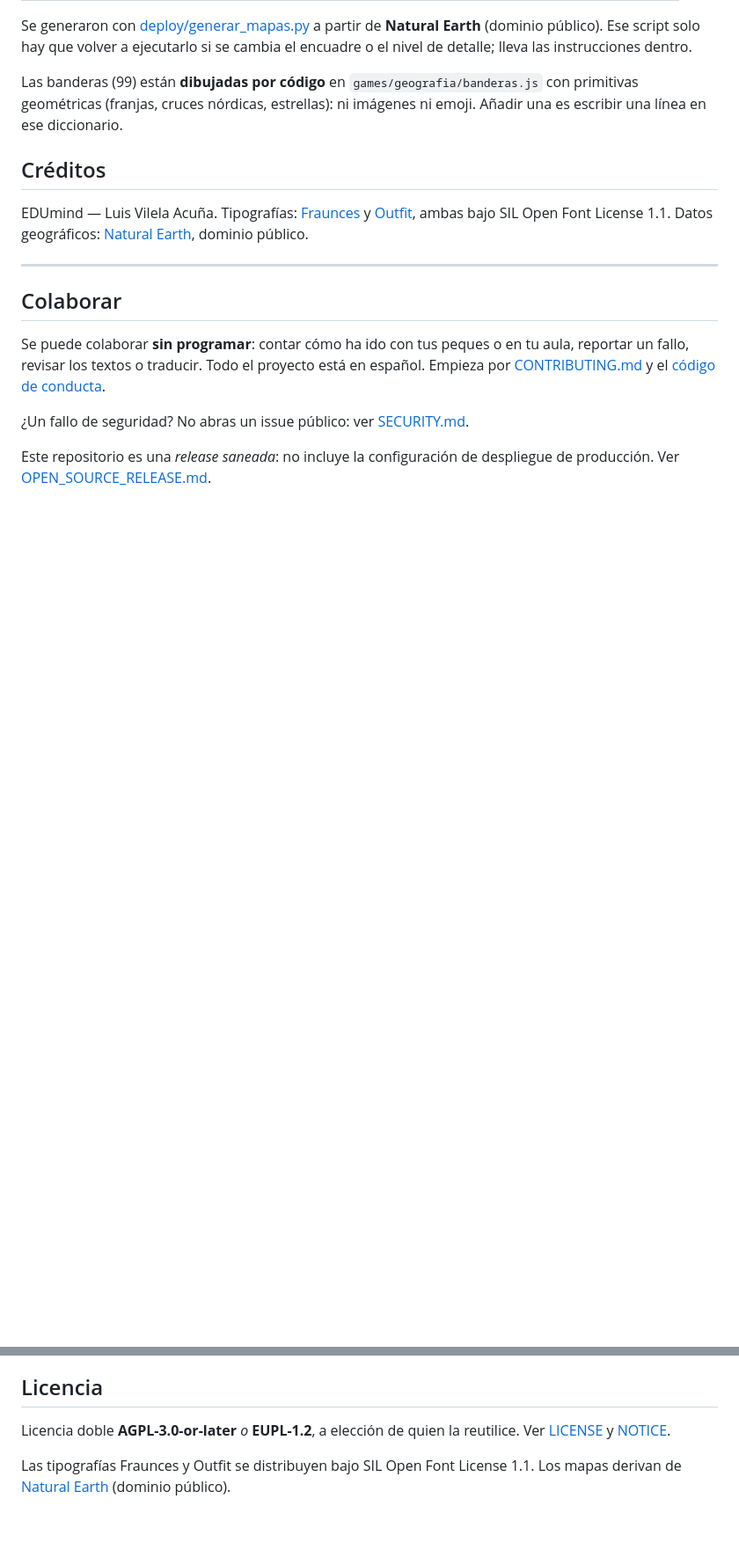
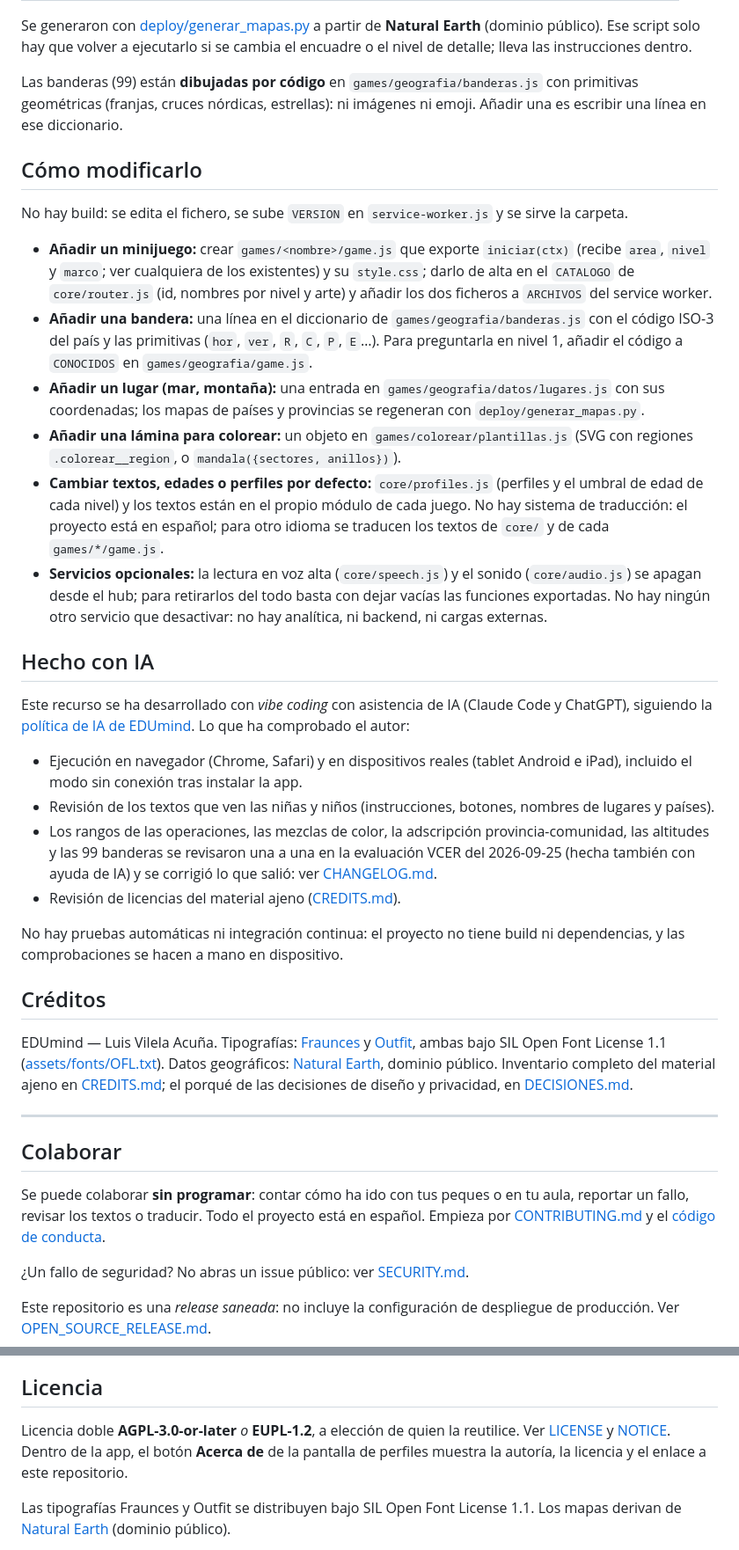
Before and after one commit to edumind-es/juegos-de-viaje, a Markdown page: README.md, 2 parts joined by grey strips. Shown at 88% size. Drawn GitHub-style; blank space fills up the shorter version.

Commit message:
README: secciones «Hecho con IA» y «Cómo modificarlo», enlaces a créditos y registro
Co-Authored-By: Claude Fable 5.1 <noreply@anthropic.com>

```diff
--- a/README.md
+++ b/README.md
@@ -188,12 +189,59 @@ Las banderas (99) están **dibujadas por código** en `games/geografia/banderas.
 con primitivas geométricas (franjas, cruces nórdicas, estrellas): ni imágenes ni
 emoji. Añadir una es escribir una línea en ese diccionario.
 
+## Cómo modificarlo
+
+No hay build: se edita el fichero, se sube `VERSION` en `service-worker.js` y se sirve la carpeta.
+
+- **Añadir un minijuego:** crear `games/<nombre>/game.js` que exporte `iniciar(ctx)`
+  (recibe `area`, `nivel` y `marco`; ver cualquiera de los existentes) y su `style.css`;
+  darlo de alta en el `CATALOGO` de `core/router.js` (id, nombres por nivel y arte) y
+  añadir los dos ficheros a `ARCHIVOS` del service worker.
+- **Añadir una bandera:** una línea en el diccionario de `games/geografia/banderas.js`
+  con el código ISO-3 del país y las primitivas (`hor`, `ver`, `R`, `C`, `P`, `E`…).
+  Para preguntarla en nivel 1, añadir el código a `CONOCIDOS` en `games/geografia/game.js`.
+- **Añadir un lugar (mar, montaña):** una entrada en `games/geografia/datos/lugares.js`
+  con sus coordenadas; los mapas de países y provincias se regeneran con
+  `deploy/generar_mapas.py`.
+- **Añadir una lámina para colorear:** un objeto en `games/colorear/plantillas.js`
+  (SVG con regiones `.colorear__region`, o `mandala({sectores, anillos})`).
+- **Cambiar textos, edades o perfiles por defecto:** `core/profiles.js` (perfiles y el
+  umbral de edad de cada nivel) y los textos están en el propio módulo de cada juego.
+  No hay sistema de traducción: el proyecto está en español; para otro idioma se
+  traducen los textos de `core/` y de cada `games/*/game.js`.
+- **Servicios opcionales:** la lectura en voz alta (`core/speech.js`) y el sonido
+  (`core/audio.js`) se apagan desde el hub; para retirarlos del todo basta con dejar
+  vacías las funciones exportadas. No hay ningún otro servicio que desactivar: no hay
+  analítica, ni backend, ni cargas externas.
+
+## Hecho con IA
+
+Este recurso se ha desarrollado con *vibe coding* con asistencia de IA (Claude Code y
+ChatGPT), siguiendo la [política de IA de EDUmind](https://edumind.es/es/legal/ia).
+Lo que ha comprobado el autor:
+
+- Ejecución en navegador (Chrome, Safari) y en dispositivos reales (tablet Android e iPad),
+  incluido el modo sin conexión tras instalar la app.
+- Revisión de los textos que ven las niñas y niños (instrucciones, botones, nombres de
+  lugares y países).
+- Los rangos de las operaciones, las mezclas de color, la adscripción provincia-comunidad,
+  las altitudes y las 99 banderas se revisaron una a una en la evaluación VCER del
+  2026-09-25 (hecha también con ayuda de IA) y se corrigió lo que salió: ver
+  [CHANGELOG.md](CHANGELOG.md).
+- Revisión de licencias del material ajeno ([CREDITS.md](CREDITS.md)).
+
+No hay pruebas automáticas ni integración continua: el proyecto no tiene build ni
+dependencias, y las comprobaciones se hacen a mano en dispositivo.
+
 ## Créditos
 
 EDUmind — Luis Vilela Acuña.
 Tipografías: [Fraunces](https://fonts.google.com/specimen/Fraunces) y
-[Outfit](https://fonts.google.com/specimen/Outfit), ambas bajo SIL Open Font License 1.1.
+[Outfit](https://fonts.google.com/specimen/Outfit), ambas bajo SIL Open Font License 1.1
+([assets/fonts/OFL.txt](assets/fonts/OFL.txt)).
 Datos geográficos: [Natural Earth](https://www.naturalearthdata.com/), dominio público.
+Inventario completo del material ajeno en [CREDITS.md](CREDITS.md); el porqué de las
+decisiones de diseño y privacidad, en [DECISIONES.md](DECISIONES.md).
 
 ---
 
@@ -207,7 +255,7 @@ Este repositorio es una *release saneada*: no incluye la configuración de despl
 
 ## Licencia
 
-Licencia doble **AGPL-3.0-or-later** *o* **EUPL-1.2**, a elección de quien la reutilice. Ver [LICENSE](LICENSE) y [NOTICE](NOTICE).
+Licencia doble **AGPL-3.0-or-later** *o* **EUPL-1.2**, a elección de quien la reutilice. Ver [LICENSE](LICENSE) y [NOTICE](NOTICE). Dentro de la app, el botón **Acerca de** de la pantalla de perfiles muestra la autoría, la licencia y el enlace a este repositorio.
 
 Las tipografías Fraunces y Outfit se distribuyen bajo SIL Open Font License 1.1. Los mapas derivan de [Natural Earth](https://www.naturalearthdata.com) (dominio público).
 
```
Also changed, not shown: other parts of README.md (+2 -1 lines).
